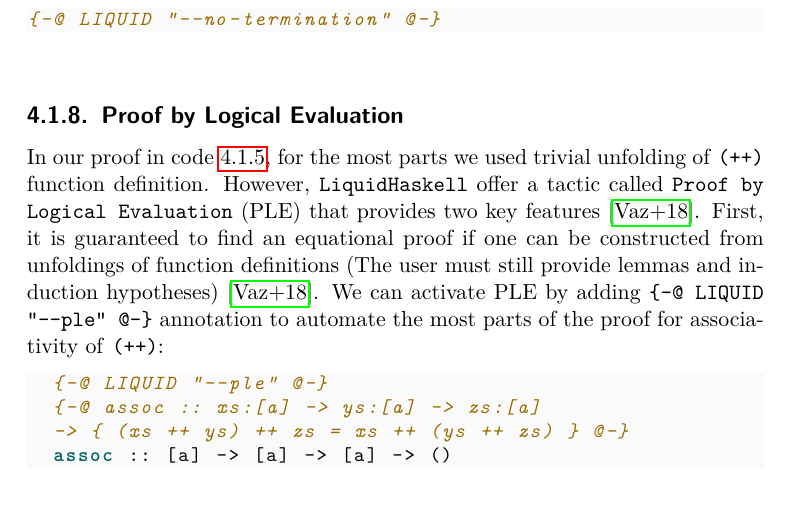
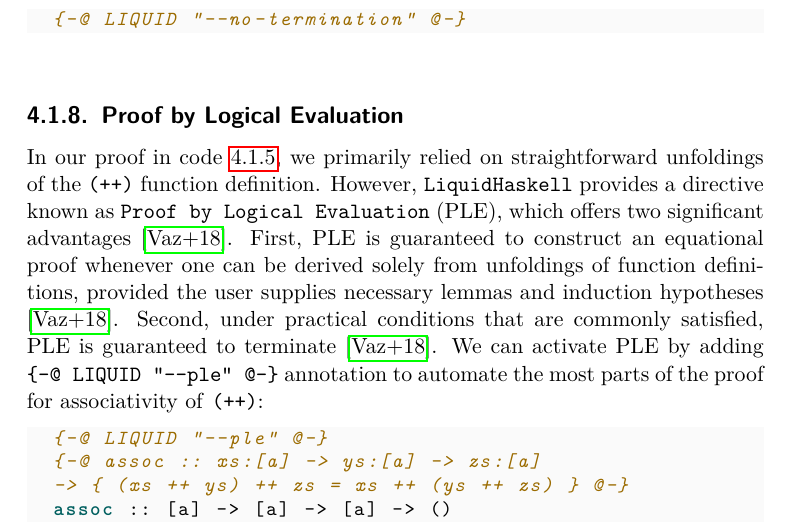
Before and after one commit to m3hransh/pq_verification, a LaTeX thesis (thesis/thesis.tex, which reads thesis/content/chapter4.tex): part of page 28 of 40, cut so that both start at the same text, the shorter picture padded with empty space. Compiled offline with pdfLaTeX.

Commit message:
📃 Chapter 4 PLE

```diff
--- a/thesis/content/chapter4.tex
+++ b/thesis/content/chapter4.tex
@@ -510,10 +510,10 @@ For such functions, termination checking can be disabled locally with the \textt
 \end{code}
 
 \subsection{Proof by Logical Evaluation}
-In our proof in code \ref{lst:associative}, for the most parts we used trivial unfolding of \texttt{(++)} function definition.
-However, \texttt{LiquidHaskell} offer a tactic called \texttt{Proof by Logical Evaluation} (PLE)
-that provides two key features \cite{vazou2018}. First, it is guaranteed to find an equational proof if one can be constructed
-from unfoldings of function definitions (The user must still provide lemmas and induction hypotheses) \cite{vazou2018}.
+In our proof in code \ref{lst:associative}, we primarily relied on straightforward unfoldings of the \texttt{(++)} function definition.
+However, \texttt{LiquidHaskell} provides a directive known as \texttt{Proof by Logical Evaluation} (PLE), which offers two significant advantages \cite{vazou2018}.
+First, PLE is guaranteed to construct an equational proof whenever one can be derived solely from unfoldings of function definitions, provided the user supplies necessary lemmas and induction hypotheses \cite{vazou2018}.
+Second, under practical conditions that are commonly satisfied, PLE is guaranteed to terminate \cite{vazou2018}.
 We can activate PLE by adding \texttt{\{-@ LIQUID "---ple" @-\}} annotation to automate the most parts of the proof for associativity of \texttt{(++)}:
 
 \begin{code}
```
Also changed, not shown: thesis/thesis.pdf. Lines whose indentation alone changed are shown as unchanged.
